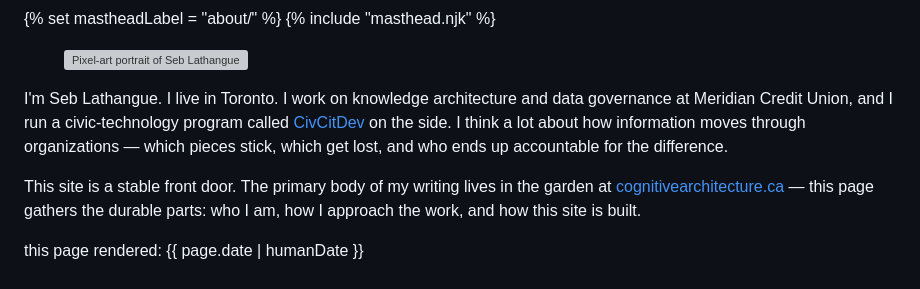
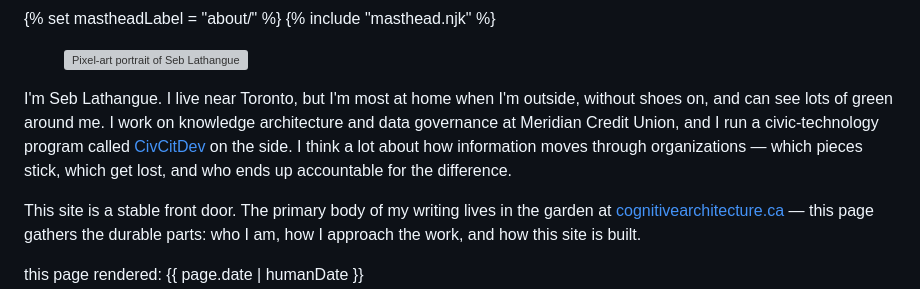
Before and after one commit to Seb-the-Canadian/sebthecanadian.ca, a Markdown page: src/about.md, the part around the change. Rendered like a GitHub page; grey boxes are pictures that could not be loaded.

Commit message:
Update about.md
Light edits to the opening paragraph.

```diff
--- a/src/about.md
+++ b/src/about.md
@@ -12,7 +12,7 @@ permalink: /about/
   <img class="u-photo" src="/assets/img/seb-pixel-portrait.jpg" alt="Pixel-art portrait of Seb Lathangue" />
 </figure>
 
-<p class="lede">I'm Seb Lathangue. I live in Toronto. I work on knowledge architecture and data governance at Meridian Credit Union, and I run a civic-technology program called <a href="/projects/">CivCitDev</a> on the side. I think a lot about how information moves through organizations — which pieces stick, which get lost, and who ends up accountable for the difference.</p>
+<p class="lede">I'm Seb Lathangue. I live near Toronto, but I'm most at home when I'm outside, without shoes on, and can see lots of green around me. I work on knowledge architecture and data governance at Meridian Credit Union, and I run a civic-technology program called <a href="/projects/">CivCitDev</a> on the side. I think a lot about how information moves through organizations — which pieces stick, which get lost, and who ends up accountable for the difference.</p>
 
 This site is a stable front door. The primary body of my writing lives in the garden at [cognitivearchitecture.ca](https://cognitivearchitecture.ca/) — this page gathers the durable parts: who I am, how I approach the work, and how this site is built.
 
```
